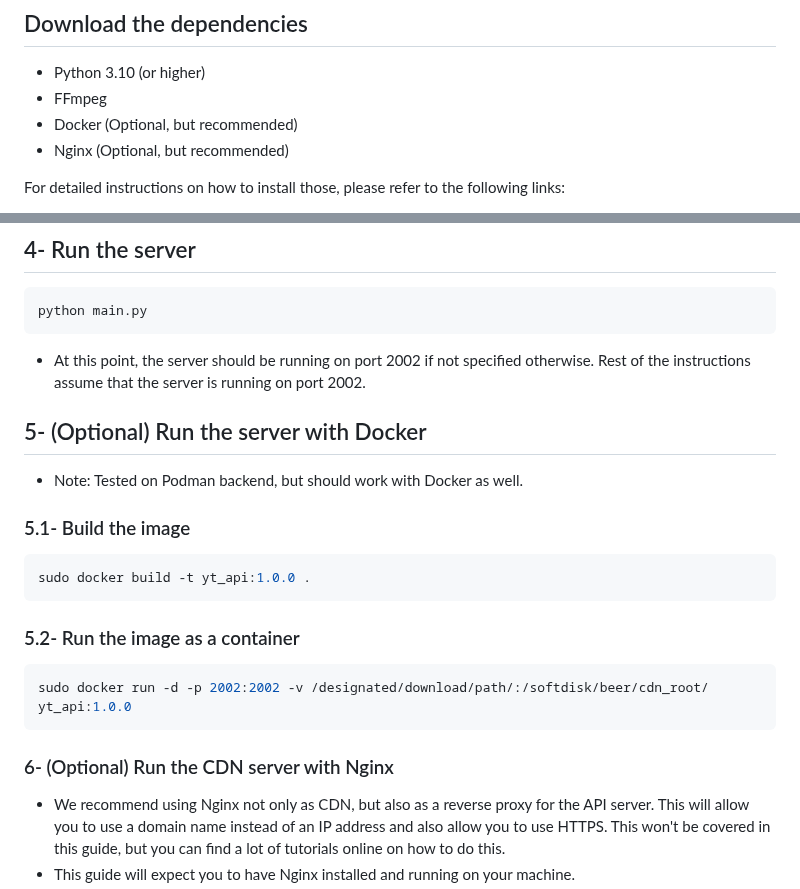
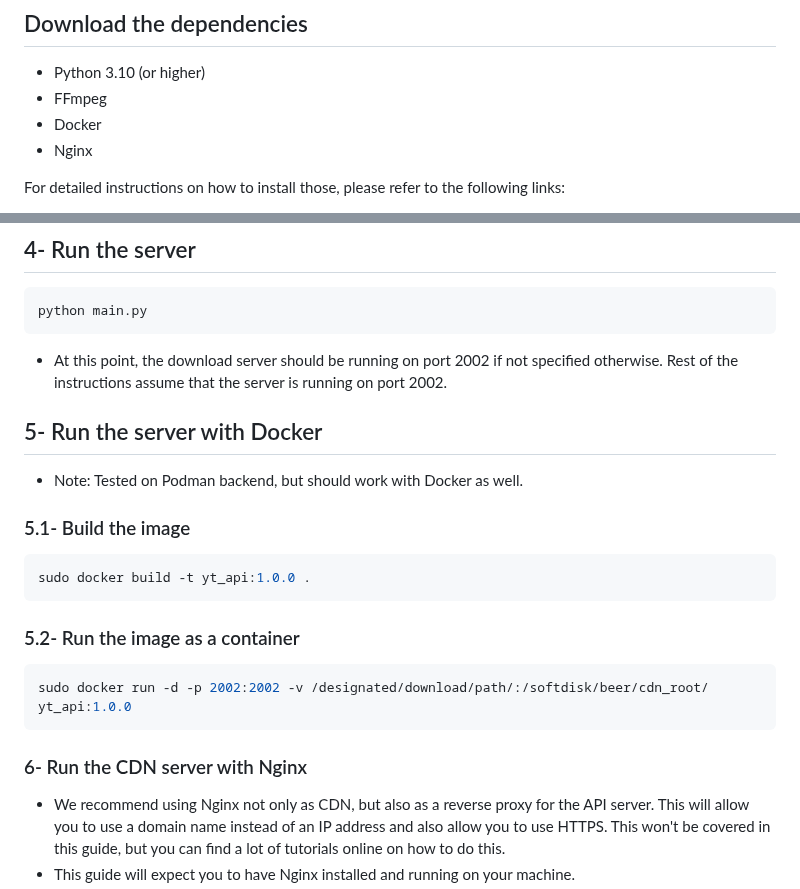
Before and after one commit to kirellkekw/YTFlex, a Markdown page: readme.md, 2 parts joined by grey strips. Drawn GitHub-style.

Commit message:
nothing is optional now

````diff
--- a/readme.md
+++ b/readme.md
@@ -23,8 +23,8 @@ A simple API that downloads youtube videos to a server and returns a link to the
 
 * Python 3.10 (or higher)
 * FFmpeg
-* Docker (Optional, but recommended)
-* Nginx (Optional, but recommended)
+* Docker
+* Nginx
 
 
 For detailed instructions on how to install those, please refer to the following links:
@@ -62,9 +62,9 @@ pip install -r requirements.txt
 python main.py
 ```
 
-* At this point, the server should be running on port 2002 if not specified otherwise. Rest of the instructions assume that the server is running on port 2002.
+* At this point, the download server should be running on port 2002 if not specified otherwise. Rest of the instructions assume that the server is running on port 2002.
 
-## 5- (Optional) Run the server with Docker
+## 5- Run the server with Docker
 
 - Note: Tested on Podman backend, but should work with Docker as well.
 
@@ -78,7 +78,7 @@ sudo docker build -t yt_api:1.0.0 .
 sudo docker run -d -p 2002:2002 -v /designated/download/path/:/softdisk/beer/cdn_root/ yt_api:1.0.0
 ```
 
-### 6- (Optional) Run the CDN server with Nginx
+### 6- Run the CDN server with Nginx
 
 * We recommend using Nginx not only as CDN, but also as a reverse proxy for the API server. This will allow you to use a domain name instead of an IP address and also allow you to use HTTPS. This won't be covered in this guide, but you can find a lot of tutorials online on how to do this.
 * This guide will expect you to have Nginx installed and running on your machine.
````
